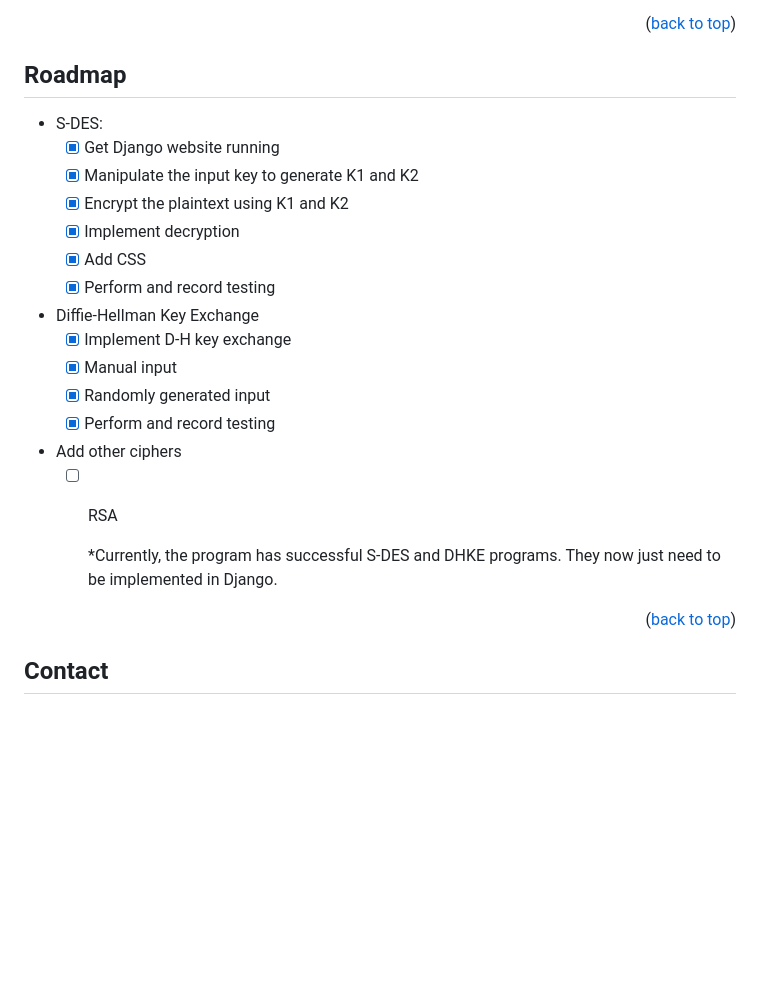
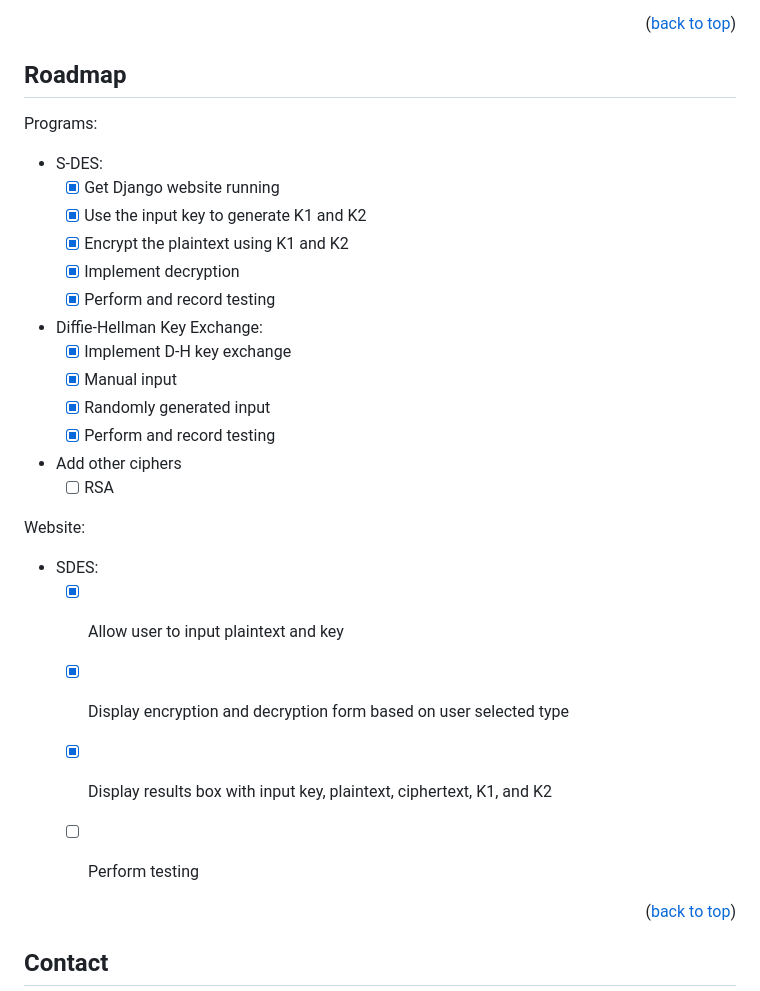
Before and after one commit to lilystraker/Ciphernator, a Markdown page: README.md, the part around the change. Drawn GitHub-style; blank space fills up the shorter version.

```diff
--- a/README.md
+++ b/README.md
@@ -71,15 +71,16 @@ This program was made for a university assignment. The aim of the assignment was
 <!-- ROADMAP -->
 ## Roadmap
 
+Programs:
+
 - S-DES:
   - [X] Get Django website running
-  - [X] Manipulate the input key to generate K1 and K2
+  - [X] Use the input key to generate K1 and K2
   - [X] Encrypt the plaintext using K1 and K2
   - [x] Implement decryption
-  - [X] Add CSS
   - [X] Perform and record testing
 
-- Diffie-Hellman Key Exchange
+- Diffie-Hellman Key Exchange:
   - [X] Implement D-H key exchange
   - [X] Manual input
   - [X] Randomly generated input
@@ -88,7 +89,13 @@ This program was made for a university assignment. The aim of the assignment was
 - Add other ciphers
   - [ ] RSA
 
-    *Currently, the program has successful S-DES and DHKE programs. They now just need to be implemented in Django.
+Website:
+- SDES:
+  - [X] Allow user to input plaintext and key
+  - [X] Display encryption and decryption form based on user selected type
+  - [X] Display results box with input key, plaintext, ciphertext, K1, and K2
+  - [ ] Perform testing
+
 
 <p align="right">(<a href="#readme-top">back to top</a>)</p>
 
```
